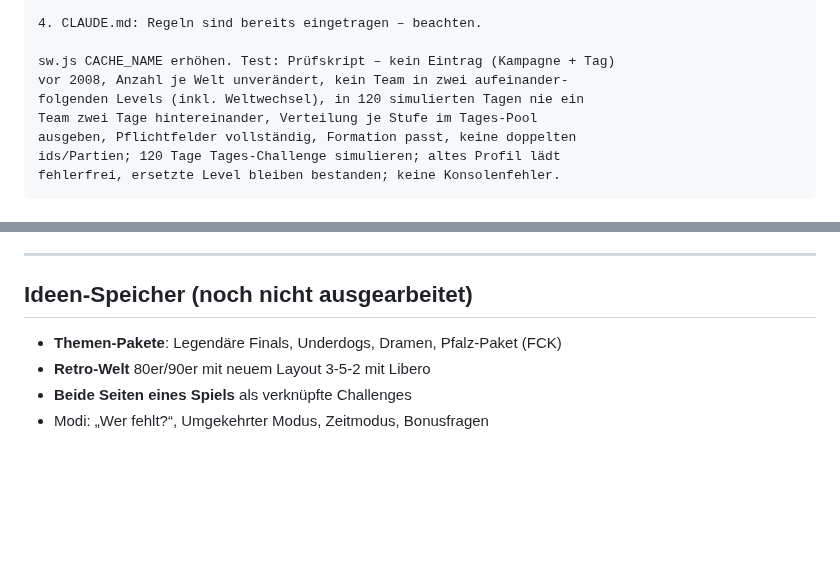
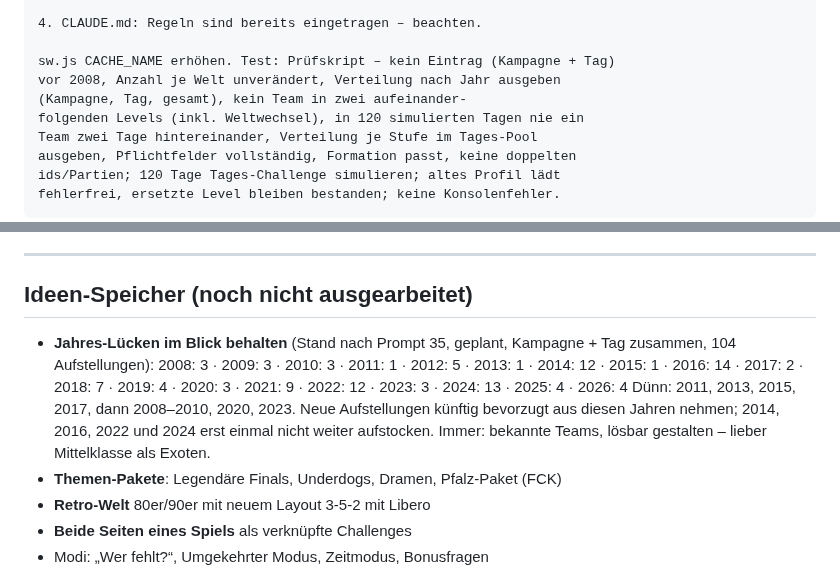
Before and after one commit to floriangiggs/Starting-XI, a Markdown page: prompts_naechste_schritte.md, 2 parts joined by grey strips. Rendered like a GitHub page; blank space fills up the shorter version.

Commit message:
Jahres-Verteilung der Aufstellungen festhalten, Lösbarkeits-Regel
Co-Authored-By: Claude Opus 5.5 <noreply@anthropic.com>
Claude-Session: https://claude.ai/code/session_01BD2NRrYwgkFvEW7Tg15nNQ

```diff
--- a/prompts_naechste_schritte.md
+++ b/prompts_naechste_schritte.md
@@ -2704,7 +2704,8 @@ Regeln (Florian, verbindlich):
 4. CLAUDE.md: Regeln sind bereits eingetragen – beachten.
 
 sw.js CACHE_NAME erhöhen. Test: Prüfskript – kein Eintrag (Kampagne + Tag)
-vor 2008, Anzahl je Welt unverändert, kein Team in zwei aufeinander-
+vor 2008, Anzahl je Welt unverändert, Verteilung nach Jahr ausgeben
+(Kampagne, Tag, gesamt), kein Team in zwei aufeinander-
 folgenden Levels (inkl. Weltwechsel), in 120 simulierten Tagen nie ein
 Team zwei Tage hintereinander, Verteilung je Stufe im Tages-Pool
 ausgeben, Pflichtfelder vollständig, Formation passt, keine doppelten
@@ -2743,6 +2744,15 @@ TV-Bilder, Vereinslogos oder Original-Trikots – stattdessen App-Aufnahmen
 
 ## Ideen-Speicher (noch nicht ausgearbeitet)
 
+- **Jahres-Lücken im Blick behalten** (Stand nach Prompt 35, geplant,
+  Kampagne + Tag zusammen, 104 Aufstellungen):
+  2008: 3 · 2009: 3 · 2010: 3 · 2011: 1 · 2012: 5 · 2013: 1 · 2014: 12 ·
+  2015: 1 · 2016: 14 · 2017: 2 · 2018: 7 · 2019: 4 · 2020: 3 · 2021: 9 ·
+  2022: 12 · 2023: 3 · 2024: 13 · 2025: 4 · 2026: 4
+  Dünn: 2011, 2013, 2015, 2017, dann 2008–2010, 2020, 2023. Neue
+  Aufstellungen künftig bevorzugt aus diesen Jahren nehmen; 2014, 2016,
+  2022 und 2024 erst einmal nicht weiter aufstocken. Immer: bekannte
+  Teams, lösbar gestalten – lieber Mittelklasse als Exoten.
 - **Themen-Pakete**: Legendäre Finals, Underdogs, Dramen, Pfalz-Paket (FCK)
 - **Retro-Welt** 80er/90er mit neuem Layout 3-5-2 mit Libero
 - **Beide Seiten eines Spiels** als verknüpfte Challenges
```
Also changed, not shown: CLAUDE.md (+5 -0 lines).
